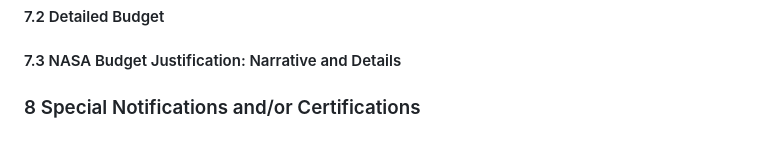
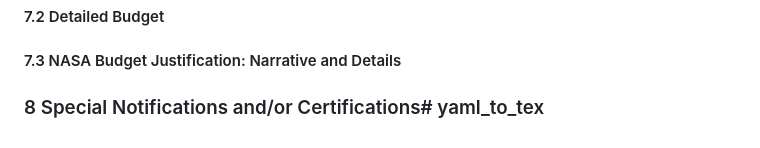
Before and after one commit to mgrecu35/CellDynamics, a Markdown page: README.md, the part around the change. GitHub-like rendering.

```diff
--- a/README.md
+++ b/README.md
@@ -142,4 +142,4 @@ Short, D. A., and K. Nakamura, 2000: TRMM Radar Observations of Shallow Precipit
 #### 7.1 Budget Justification Morgan State University
 #### 7.2 Detailed Budget
 #### 7.3 NASA Budget Justification: Narrative and Details
-### 8 Special Notifications and/or Certifications
+### 8 Special Notifications and/or Certifications# yaml_to_tex
```
